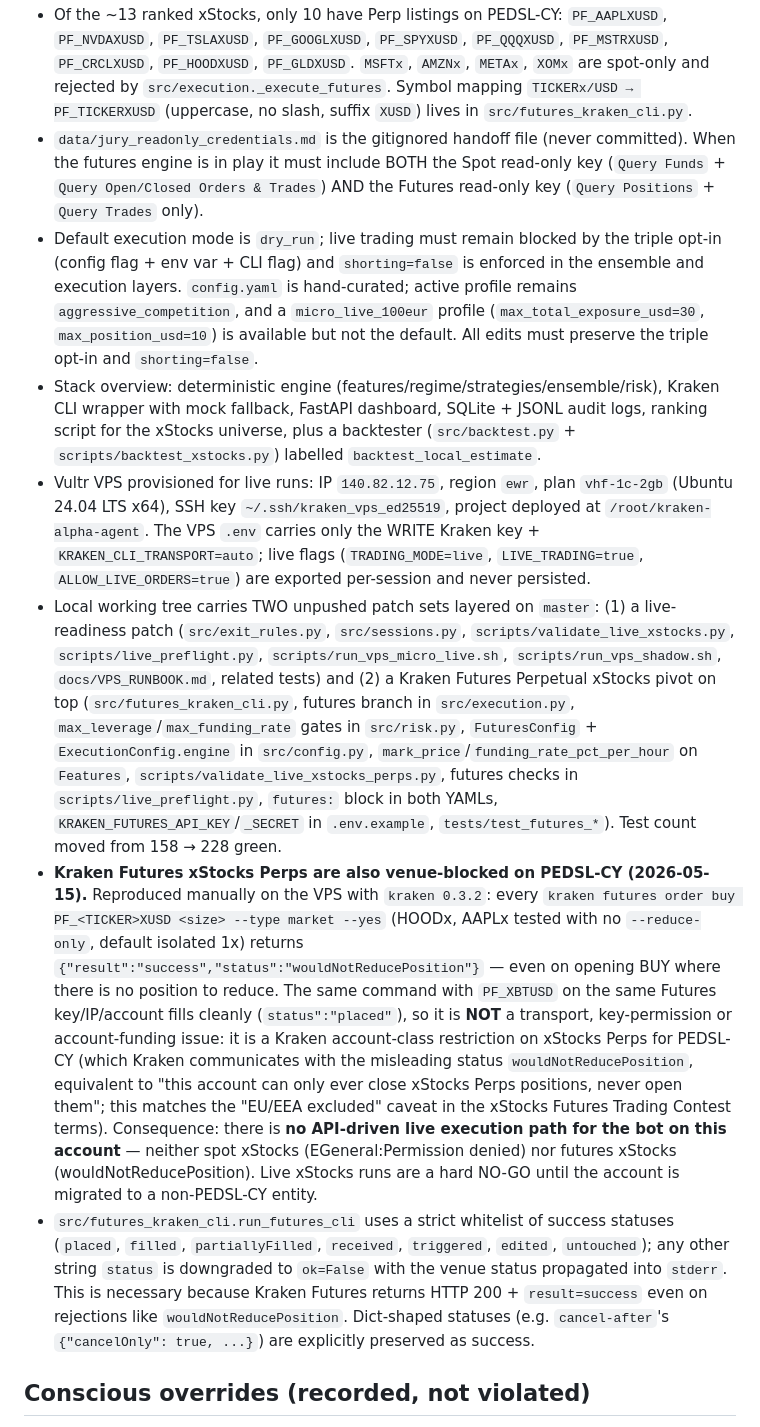
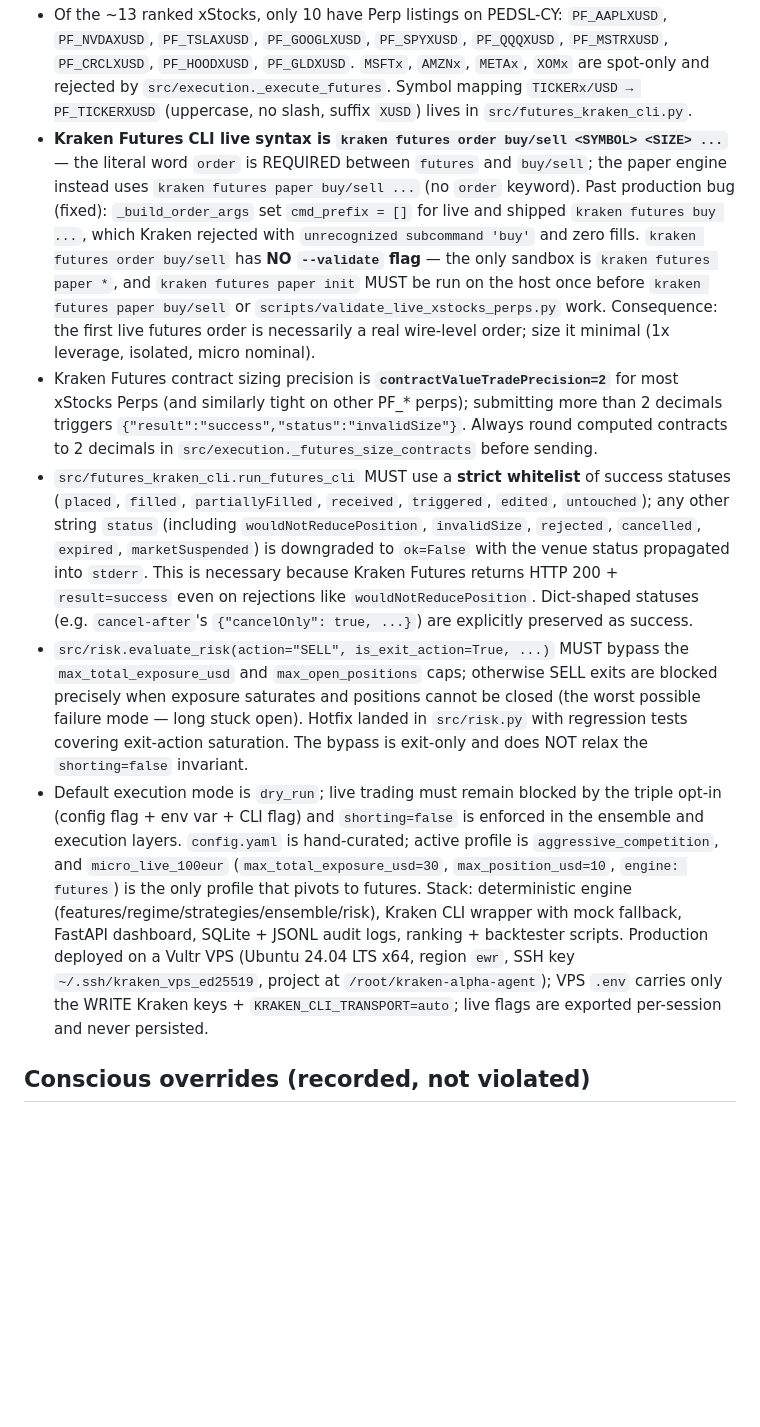
Before and after one commit to Damso74/kraken-alpha-agent, a Markdown page: AGENTS.md, the part around one of its changes. Rendered like a GitHub page; blank space fills up the shorter version.

```diff
--- a/AGENTS.md
+++ b/AGENTS.md
@@ -23,11 +25,9 @@
 - Of the ~13 ranked xStocks, only 10 have Perp listings on PEDSL-CY: `PF_AAPLXUSD`, `PF_NVDAXUSD`, `PF_TSLAXUSD`, `PF_GOOGLXUSD`, `PF_SPYXUSD`, `PF_QQQXUSD`, `PF_MSTRXUSD`, `PF_CRCLXUSD`, `PF_HOODXUSD`, `PF_GLDXUSD`. `MSFTx`, `AMZNx`, `METAx`, `XOMx` are spot-only and rejected by `src/execution._execute_futures`. Symbol mapping `TICKERx/USD → PF_TICKERXUSD` (uppercase, no slash, suffix `XUSD`) lives in `src/futures_kraken_cli.py`.
-- `data/jury_readonly_credentials.md` is the gitignored handoff file (never committed). When the futures engine is in play it must include BOTH the Spot read-only key (`Query Funds` + `Query Open/Closed Orders & Trades`) AND the Futures read-only key (`Query Positions` + `Query Trades` only).
-- Default execution mode is `dry_run`; live trading must remain blocked by the triple opt-in (config flag + env var + CLI flag) and `shorting=false` is enforced in the ensemble and execution layers. `config.yaml` is hand-curated; active profile remains `aggressive_competition`, and a `micro_live_100eur` profile (`max_total_exposure_usd=30`, `max_position_usd=10`) is available but not the default. All edits must preserve the triple opt-in and `shorting=false`.
-- Stack overview: deterministic engine (features/regime/strategies/ensemble/risk), Kraken CLI wrapper with mock fallback, FastAPI dashboard, SQLite + JSONL audit logs, ranking script for the xStocks universe, plus a backtester (`src/backtest.py` + `scripts/backtest_xstocks.py`) labelled `backtest_local_estimate`.
-- Vultr VPS provisioned for live runs: IP `140.82.12.75`, region `ewr`, plan `vhf-1c-2gb` (Ubuntu 24.04 LTS x64), SSH key `~/.ssh/kraken_vps_ed25519`, project deployed at `/root/kraken-alpha-agent`. The VPS `.env` carries only the WRITE Kraken key + `KRAKEN_CLI_TRANSPORT=auto`; live flags (`TRADING_MODE=live`, `LIVE_TRADING=true`, `ALLOW_LIVE_ORDERS=true`) are exported per-session and never persisted.
-- Local working tree carries TWO unpushed patch sets layered on `master`: (1) a live-readiness patch (`src/exit_rules.py`, `src/sessions.py`, `scripts/validate_live_xstocks.py`, `scripts/live_preflight.py`, `scripts/run_vps_micro_live.sh`, `scripts/run_vps_shadow.sh`, `docs/VPS_RUNBOOK.md`, related tests) and (2) a Kraken Futures Perpetual xStocks pivot on top (`src/futures_kraken_cli.py`, futures branch in `src/execution.py`, `max_leverage`/`max_funding_rate` gates in `src/risk.py`, `FuturesConfig` + `ExecutionConfig.engine` in `src/config.py`, `mark_price`/`funding_rate_pct_per_hour` on `Features`, `scripts/validate_live_xstocks_perps.py`, futures checks in `scripts/live_preflight.py`, `futures:` block in both YAMLs, `KRAKEN_FUTURES_API_KEY`/`_SECRET` in `.env.example`, `tests/test_futures_*`). Test count moved from 158 → 228 green.
-- **Kraken Futures xStocks Perps are also venue-blocked on PEDSL-CY (2026-05-15).** Reproduced manually on the VPS with `kraken 0.3.2`: every `kraken futures order buy PF_<TICKER>XUSD <size> --type market --yes` (HOODx, AAPLx tested with no `--reduce-only`, default isolated 1x) returns `{"result":"success","status":"wouldNotReducePosition"}` — even on opening BUY where there is no position to reduce. The same command with `PF_XBTUSD` on the same Futures key/IP/account fills cleanly (`status":"placed"`), so it is **NOT** a transport, key-permission or account-funding issue: it is a Kraken account-class restriction on xStocks Perps for PEDSL-CY (which Kraken communicates with the misleading status `wouldNotReducePosition`, equivalent to "this account can only ever close xStocks Perps positions, never open them"; this matches the "EU/EEA excluded" caveat in the xStocks Futures Trading Contest terms). Consequence: there is **no API-driven live execution path for the bot on this account** — neither spot xStocks (EGeneral:Permission denied) nor futures xStocks (wouldNotReducePosition). Live xStocks runs are a hard NO-GO until the account is migrated to a non-PEDSL-CY entity.
-- `src/futures_kraken_cli.run_futures_cli` uses a strict whitelist of success statuses (`placed`, `filled`, `partiallyFilled`, `received`, `triggered`, `edited`, `untouched`); any other string `status` is downgraded to `ok=False` with the venue status propagated into `stderr`. This is necessary because Kraken Futures returns HTTP 200 + `result=success` even on rejections like `wouldNotReducePosition`. Dict-shaped statuses (e.g. `cancel-after`'s `{"cancelOnly": true, ...}`) are explicitly preserved as success.
+- **Kraken Futures CLI live syntax is `kraken futures order buy/sell <SYMBOL> <SIZE> ...`** — the literal word `order` is REQUIRED between `futures` and `buy/sell`; the paper engine instead uses `kraken futures paper buy/sell ...` (no `order` keyword). Past production bug (fixed): `_build_order_args` set `cmd_prefix = []` for live and shipped `kraken futures buy ...`, which Kraken rejected with `unrecognized subcommand 'buy'` and zero fills. `kraken futures order buy/sell` has **NO `--validate` flag** — the only sandbox is `kraken futures paper *`, and `kraken futures paper init` MUST be run on the host once before `kraken futures paper buy/sell` or `scripts/validate_live_xstocks_perps.py` work. Consequence: the first live futures order is necessarily a real wire-level order; size it minimal (1x leverage, isolated, micro nominal).
+- Kraken Futures contract sizing precision is **`contractValueTradePrecision=2`** for most xStocks Perps (and similarly tight on other PF_* perps); submitting more than 2 decimals triggers `{"result":"success","status":"invalidSize"}`. Always round computed contracts to 2 decimals in `src/execution._futures_size_contracts` before sending.
+- `src/futures_kraken_cli.run_futures_cli` MUST use a **strict whitelist** of success statuses (`placed`, `filled`, `partiallyFilled`, `received`, `triggered`, `edited`, `untouched`); any other string `status` (including `wouldNotReducePosition`, `invalidSize`, `rejected`, `cancelled`, `expired`, `marketSuspended`) is downgraded to `ok=False` with the venue status propagated into `stderr`. This is necessary because Kraken Futures returns HTTP 200 + `result=success` even on rejections like `wouldNotReducePosition`. Dict-shaped statuses (e.g. `cancel-after`'s `{"cancelOnly": true, ...}`) are explicitly preserved as success.
+- `src/risk.evaluate_risk(action="SELL", is_exit_action=True, ...)` MUST bypass the `max_total_exposure_usd` and `max_open_positions` caps; otherwise SELL exits are blocked precisely when exposure saturates and positions cannot be closed (the worst possible failure mode — long stuck open). Hotfix landed in `src/risk.py` with regression tests covering exit-action saturation. The bypass is exit-only and does NOT relax the `shorting=false` invariant.
+- Default execution mode is `dry_run`; live trading must remain blocked by the triple opt-in (config flag + env var + CLI flag) and `shorting=false` is enforced in the ensemble and execution layers. `config.yaml` is hand-curated; active profile is `aggressive_competition`, and `micro_live_100eur` (`max_total_exposure_usd=30`, `max_position_usd=10`, `engine: futures`) is the only profile that pivots to futures. Stack: deterministic engine (features/regime/strategies/ensemble/risk), Kraken CLI wrapper with mock fallback, FastAPI dashboard, SQLite + JSONL audit logs, ranking + backtester scripts. Production deployed on a Vultr VPS (Ubuntu 24.04 LTS x64, region `ewr`, SSH key `~/.ssh/kraken_vps_ed25519`, project at `/root/kraken-alpha-agent`); VPS `.env` carries only the WRITE Kraken keys + `KRAKEN_CLI_TRANSPORT=auto`; live flags are exported per-session and never persisted.
 
 ## Conscious overrides (recorded, not violated)
 
```
Also changed, not shown: other parts of AGENTS.md (+6 -4 lines), docs/JURY_ACCESS_TEMPLATE.md (added, +127 -0 lines), docs/SUBMISSION.md (+76 -7 lines).
